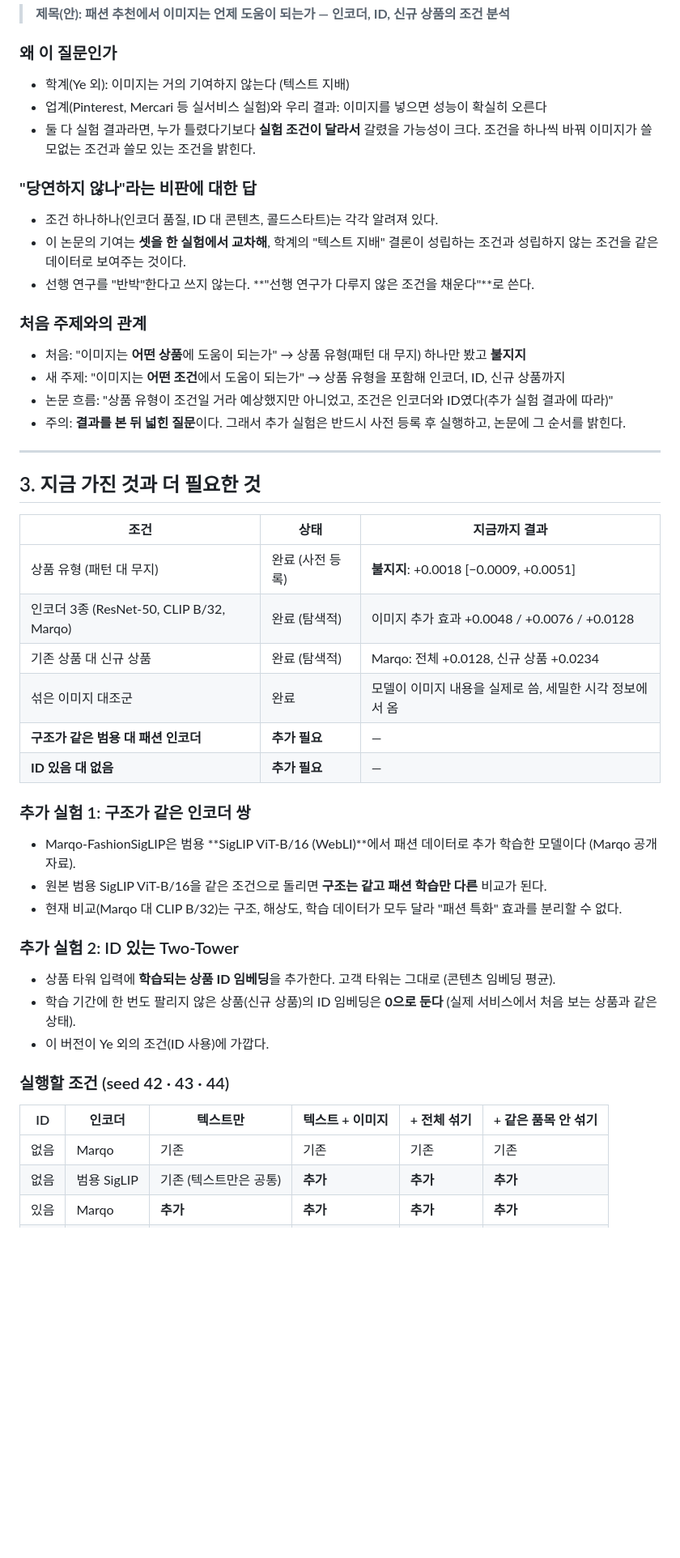
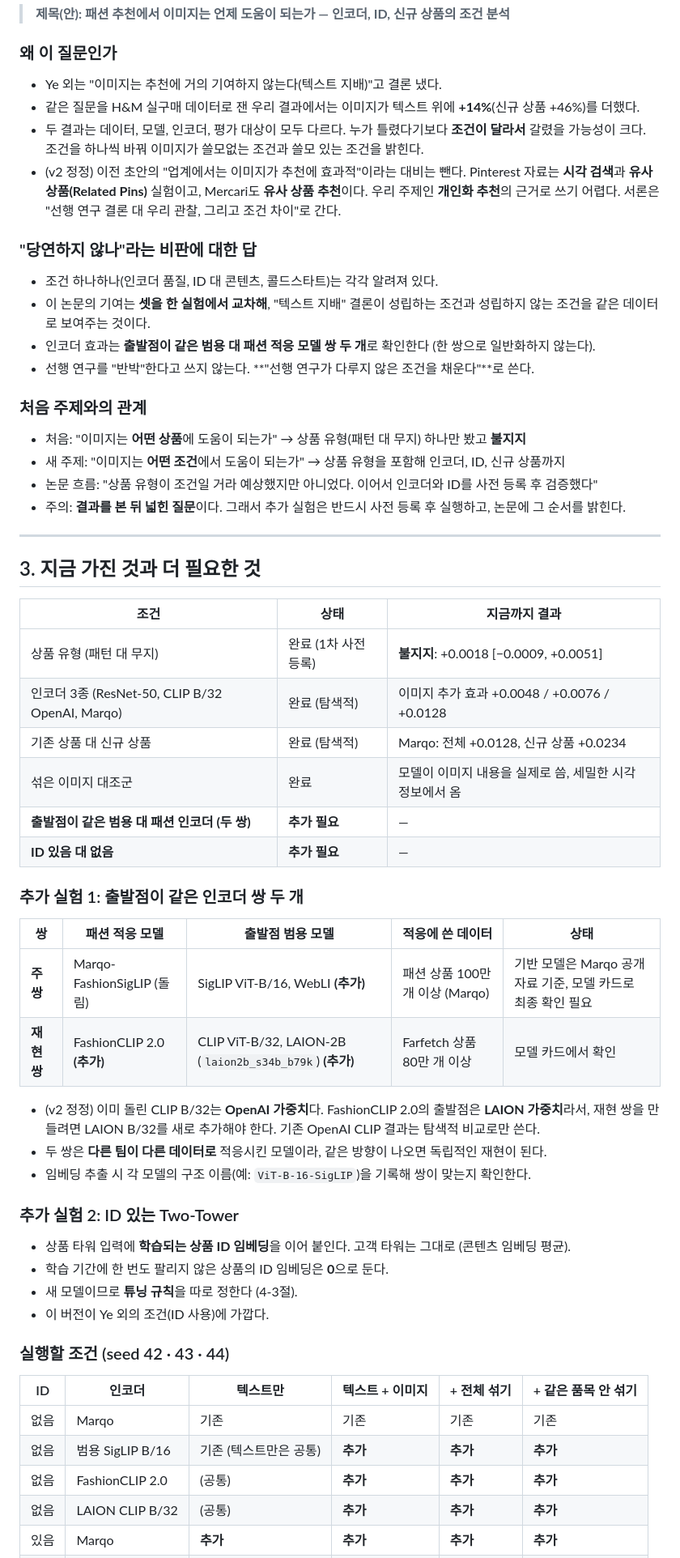
Before and after one commit to 3sunghynix/multimodal-recsys, a Markdown page: docs/주제재검토.md, the part around one of its changes. Shown at 81% size. GitHub-like rendering; blank space fills up the shorter version.

```diff
--- a/docs/주제재검토.md
+++ b/docs/주제재검토.md
@@ -44,19 +44,21 @@
 > **제목(안): 패션 추천에서 이미지는 언제 도움이 되는가 — 인코더, ID, 신규 상품의 조건 분석**
 
 ### 왜 이 질문인가
-- 학계(Ye 외): 이미지는 거의 기여하지 않는다 (텍스트 지배)
-- 업계(Pinterest, Mercari 등 실서비스 실험)와 우리 결과: 이미지를 넣으면 성능이 확실히 오른다
-- 둘 다 실험 결과라면, 누가 틀렸다기보다 **실험 조건이 달라서** 갈렸을 가능성이 크다. 조건을 하나씩 바꿔 이미지가 쓸모없는 조건과 쓸모 있는 조건을 밝힌다.
+- Ye 외는 "이미지는 추천에 거의 기여하지 않는다(텍스트 지배)"고 결론 냈다.
+- 같은 질문을 H&M 실구매 데이터로 잰 우리 결과에서는 이미지가 텍스트 위에 **+14%**(신규 상품 +46%)를 더했다.
+- 두 결과는 데이터, 모델, 인코더, 평가 대상이 모두 다르다. 누가 틀렸다기보다 **조건이 달라서** 갈렸을 가능성이 크다. 조건을 하나씩 바꿔 이미지가 쓸모없는 조건과 쓸모 있는 조건을 밝힌다.
+- (v2 정정) 이전 초안의 "업계에서는 이미지가 추천에 효과적"이라는 대비는 뺀다. Pinterest 자료는 **시각 검색**과 **유사 상품(Related Pins)** 실험이고, Mercari도 **유사 상품 추천**이다. 우리 주제인 **개인화 추천**의 근거로 쓰기 어렵다. 서론은 "선행 연구 결론 대 우리 관찰, 그리고 조건 차이"로 간다.
 
 ### "당연하지 않나"라는 비판에 대한 답
 - 조건 하나하나(인코더 품질, ID 대 콘텐츠, 콜드스타트)는 각각 알려져 있다.
-- 이 논문의 기여는 **셋을 한 실험에서 교차해**, 학계의 "텍스트 지배" 결론이 성립하는 조건과 성립하지 않는 조건을 같은 데이터로 보여주는 것이다.
+- 이 논문의 기여는 **셋을 한 실험에서 교차해**, "텍스트 지배" 결론이 성립하는 조건과 성립하지 않는 조건을 같은 데이터로 보여주는 것이다.
+- 인코더 효과는 **출발점이 같은 범용 대 패션 적응 모델 쌍 두 개**로 확인한다 (한 쌍으로 일반화하지 않는다).
 - 선행 연구를 "반박"한다고 쓰지 않는다. **"선행 연구가 다루지 않은 조건을 채운다"**로 쓴다.
 
 ### 처음 주제와의 관계
 - 처음: "이미지는 **어떤 상품**에 도움이 되는가" → 상품 유형(패턴 대 무지) 하나만 봤고 **불지지**
 - 새 주제: "이미지는 **어떤 조건**에서 도움이 되는가" → 상품 유형을 포함해 인코더, ID, 신규 상품까지
-- 논문 흐름: "상품 유형이 조건일 거라 예상했지만 아니었고, 조건은 인코더와 ID였다(추가 실험 결과에 따라)"
+- 논문 흐름: "상품 유형이 조건일 거라 예상했지만 아니었다. 이어서 인코더와 ID를 사전 등록 후 검증했다"
 - 주의: **결과를 본 뒤 넓힌 질문**이다. 그래서 추가 실험은 반드시 사전 등록 후 실행하고, 논문에 그 순서를 밝힌다.
 
 ---
@@ -65,21 +67,28 @@
 
 | 조건 | 상태 | 지금까지 결과 |
 |---|---|---|
-| 상품 유형 (패턴 대 무지) | 완료 (사전 등록) | **불지지**: +0.0018 [−0.0009, +0.0051] |
-| 인코더 3종 (ResNet-50, CLIP B/32, Marqo) | 완료 (탐색적) | 이미지 추가 효과 +0.0048 / +0.0076 / +0.0128 |
+| 상품 유형 (패턴 대 무지) | 완료 (1차 사전 등록) | **불지지**: +0.0018 [−0.0009, +0.0051] |
+| 인코더 3종 (ResNet-50, CLIP B/32 OpenAI, Marqo) | 완료 (탐색적) | 이미지 추가 효과 +0.0048 / +0.0076 / +0.0128 |
 | 기존 상품 대 신규 상품 | 완료 (탐색적) | Marqo: 전체 +0.0128, 신규 상품 +0.0234 |
 | 섞은 이미지 대조군 | 완료 | 모델이 이미지 내용을 실제로 씀, 세밀한 시각 정보에서 옴 |
-| **구조가 같은 범용 대 패션 인코더** | **추가 필요** | — |
+| **출발점이 같은 범용 대 패션 인코더 (두 쌍)** | **추가 필요** | — |
 | **ID 있음 대 없음** | **추가 필요** | — |
 
-### 추가 실험 1: 구조가 같은 인코더 쌍
-- Marqo-FashionSigLIP은 범용 **SigLIP ViT-B/16 (WebLI)**에서 패션 데이터로 추가 학습한 모델이다 (Marqo 공개 자료).
-- 원본 범용 SigLIP ViT-B/16을 같은 조건으로 돌리면 **구조는 같고 패션 학습만 다른** 비교가 된다.
-- 현재 비교(Marqo 대 CLIP B/32)는 구조, 해상도, 학습 데이터가 모두 달라 "패션 특화" 효과를 분리할 수 없다.
+### 추가 실험 1: 출발점이 같은 인코더 쌍 두 개
+
+| 쌍 | 패션 적응 모델 | 출발점 범용 모델 | 적응에 쓴 데이터 | 상태 |
+|---|---|---|---|---|
+| **주 쌍** | Marqo-FashionSigLIP (돌림) | SigLIP ViT-B/16, WebLI **(추가)** | 패션 상품 100만 개 이상 (Marqo) | 기반 모델은 Marqo 공개 자료 기준, 모델 카드로 최종 확인 필요 |
+| **재현 쌍** | FashionCLIP 2.0 **(추가)** | CLIP ViT-B/32, LAION-2B (`laion2b_s34b_b79k`) **(추가)** | Farfetch 상품 80만 개 이상 | 모델 카드에서 확인 |
+
+- (v2 정정) 이미 돌린 CLIP B/32는 **OpenAI 가중치**다. FashionCLIP 2.0의 출발점은 **LAION 가중치**라서, 재현 쌍을 만들려면 LAION B/32를 새로 추가해야 한다. 기존 OpenAI CLIP 결과는 탐색적 비교로만 쓴다.
+- 두 쌍은 **다른 팀이 다른 데이터로** 적응시킨 모델이라, 같은 방향이 나오면 독립적인 재현이 된다.
+- 임베딩 추출 시 각 모델의 구조 이름(예: `ViT-B-16-SigLIP`)을 기록해 쌍이 맞는지 확인한다.
 
 ### 추가 실험 2: ID 있는 Two-Tower
-- 상품 타워 입력에 **학습되는 상품 ID 임베딩**을 추가한다. 고객 타워는 그대로 (콘텐츠 임베딩 평균).
-- 학습 기간에 한 번도 팔리지 않은 상품(신규 상품)의 ID 임베딩은 **0으로 둔다** (실제 서비스에서 처음 보는 상품과 같은 상태).
+- 상품 타워 입력에 **학습되는 상품 ID 임베딩**을 이어 붙인다. 고객 타워는 그대로 (콘텐츠 임베딩 평균).
+- 학습 기간에 한 번도 팔리지 않은 상품의 ID 임베딩은 **0**으로 둔다.
+- 새 모델이므로 **튜닝 규칙**을 따로 정한다 (4-3절).
 - 이 버전이 Ye 외의 조건(ID 사용)에 가깝다.
 
 ### 실행할 조건 (seed 42 · 43 · 44)
@@ -87,5 +96,7 @@
 | ID | 인코더 | 텍스트만 | 텍스트 + 이미지 | + 전체 섞기 | + 같은 품목 안 섞기 |
 |---|---|---|---|---|---|
 | 없음 | Marqo | 기존 | 기존 | 기존 | 기존 |
-| 없음 | 범용 SigLIP | 기존 (텍스트만은 공통) | **추가** | **추가** | **추가** |
+| 없음 | 범용 SigLIP B/16 | 기존 (텍스트만은 공통) | **추가** | **추가** | **추가** |
+| 없음 | FashionCLIP 2.0 | (공통) | **추가** | **추가** | **추가** |
+| 없음 | LAION CLIP B/32 | (공통) | **추가** | **추가** | **추가** |
 | 있음 | Marqo | **추가** | **추가** | **추가** | **추가** |
```
Also changed, not shown: other parts of docs/주제재검토.md (+75 -29 lines).
